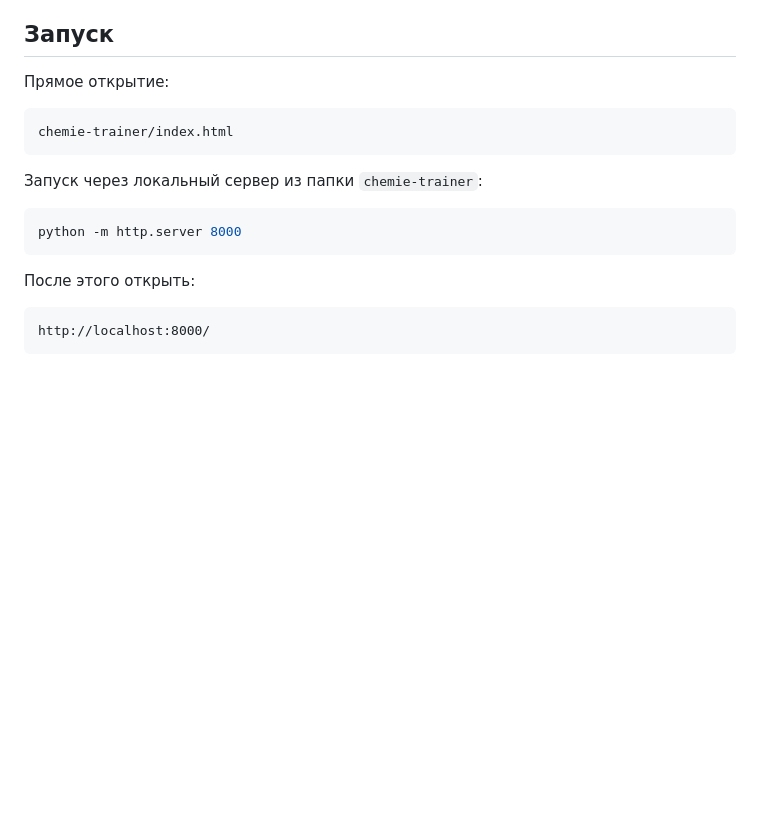
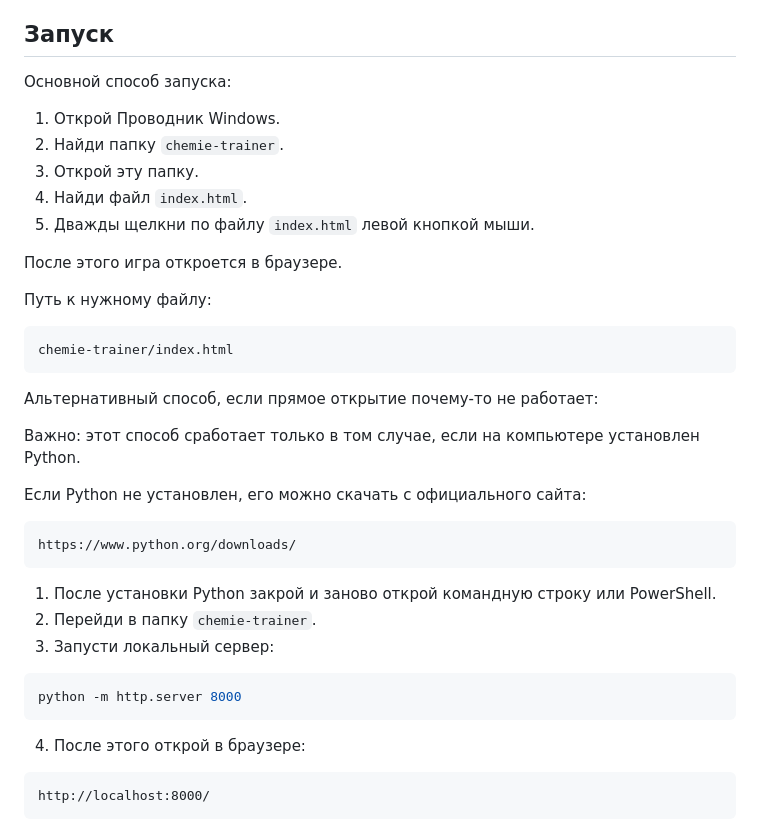
Before and after one commit to gluonMaster/chemie-eroberung, a Markdown page: chemie-trainer/README.md, the part around the change. Drawn GitHub-style; blank space fills up the shorter version.

Commit message:
More detailed start description in Redme

````diff
--- a/chemie-trainer/README.md
+++ b/chemie-trainer/README.md
@@ -6,19 +6,41 @@
 
 ## Запуск
 
-Прямое открытие:
+Основной способ запуска:
+
+1. Открой Проводник Windows.
+2. Найди папку `chemie-trainer`.
+3. Открой эту папку.
+4. Найди файл `index.html`.
+5. Дважды щелкни по файлу `index.html` левой кнопкой мыши.
+
+После этого игра откроется в браузере.
+
+Путь к нужному файлу:
 
 ```text
 chemie-trainer/index.html
 ```
 
-Запуск через локальный сервер из папки `chemie-trainer`:
+Альтернативный способ, если прямое открытие почему-то не работает:
+
+Важно: этот способ сработает только в том случае, если на компьютере установлен Python.
+
+Если Python не установлен, его можно скачать с официального сайта:
+
+```text
+https://www.python.org/downloads/
+```
+
+1. После установки Python закрой и заново открой командную строку или PowerShell.
+2. Перейди в папку `chemie-trainer`.
+3. Запусти локальный сервер:
 
 ```bash
 python -m http.server 8000
 ```
 
-После этого открыть:
+4. После этого открой в браузере:
 
 ```text
 http://localhost:8000/
````
